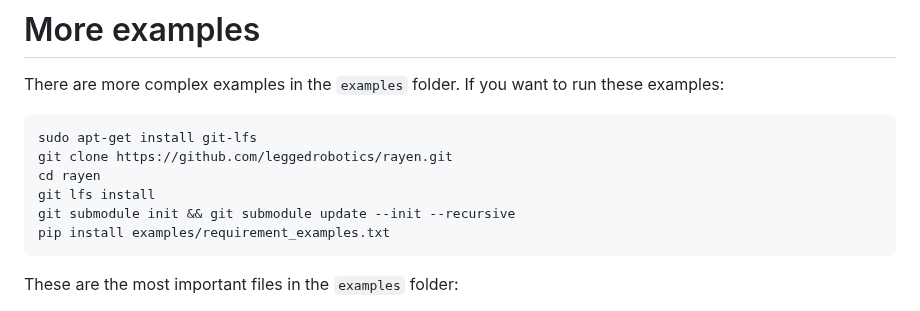
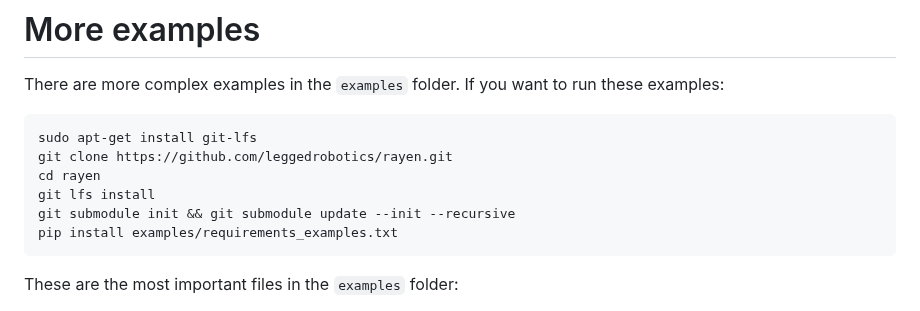
Before and after one commit to leggedrobotics/rayen, a Markdown page: readme.md, the part around the change. Drawn GitHub-style.

````diff
--- a/readme.md
+++ b/readme.md
@@ -114,7 +114,7 @@ git clone https://github.com/leggedrobotics/rayen.git
 cd rayen
 git lfs install
 git submodule init && git submodule update --init --recursive
-pip install examples/requirement_examples.txt
+pip install examples/requirements_examples.txt
 ```
 
 These are the most important files in the `examples` folder:
````
